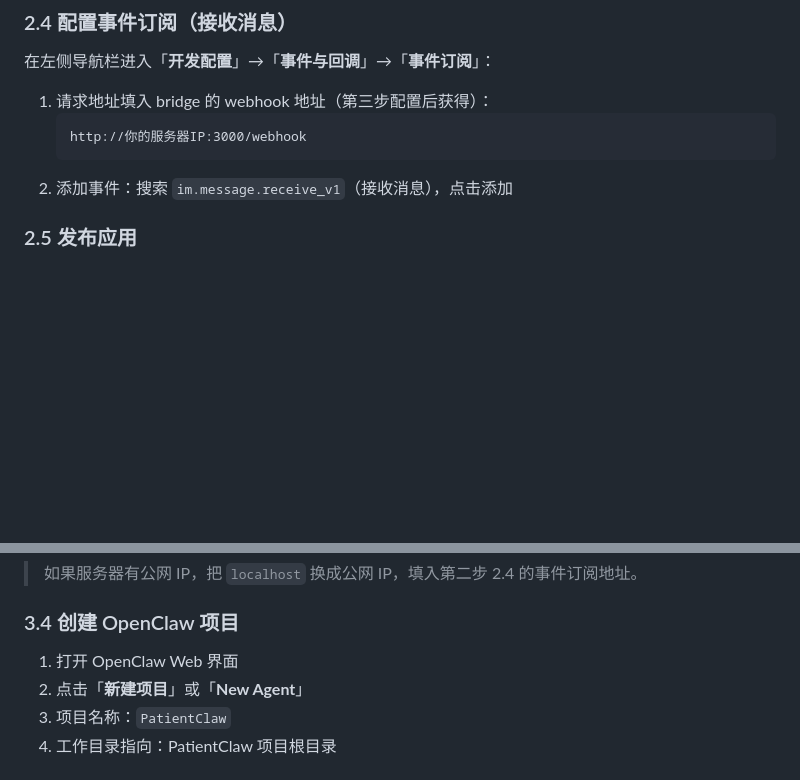
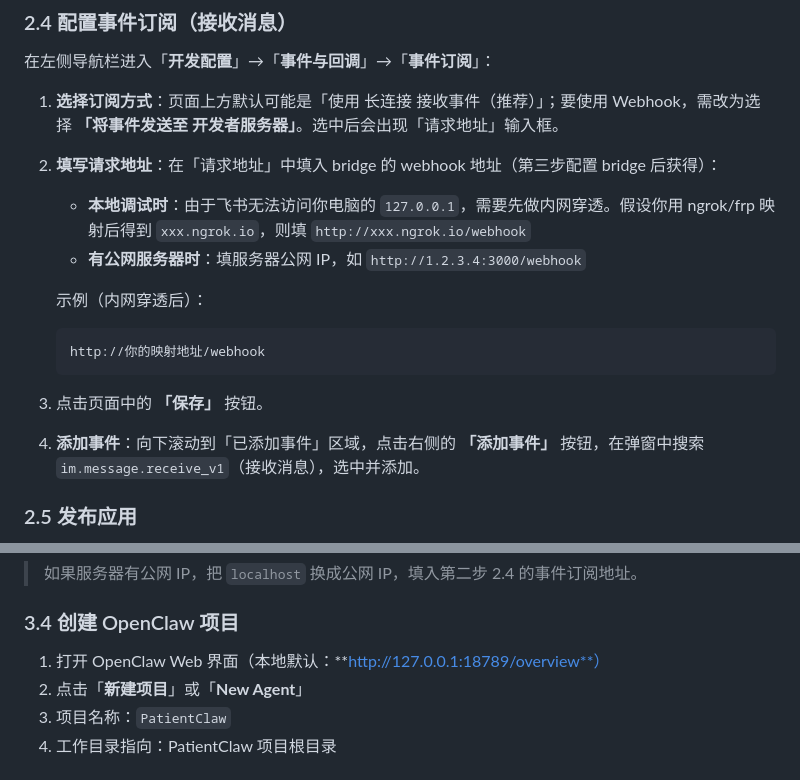
Before and after one commit to happytianhao/PatientClaw, a Markdown page: docs/openclaw-setup-guide.md, 2 parts joined by grey strips. Rendered like a GitHub page; blank space fills up the shorter version.

Commit message:
docs: 细化飞书事件订阅配置步骤
- 补充选择订阅方式、填写请求地址、保存、添加事件的完整流程
- 说明本地调试需内网穿透，有公网服务器则填公网 IP
- 补充 OpenClaw Web 界面默认地址 http://127.0.0.1:18789/overview

Made-with: Cursor

````diff
--- a/docs/openclaw-setup-guide.md
+++ b/docs/openclaw-setup-guide.md
@@ -55,11 +55,17 @@
 
 在左侧导航栏进入「**开发配置**」→「**事件与回调**」→「**事件订阅**」：
 
-1. 请求地址填入 bridge 的 webhook 地址（第三步配置后获得）：
+1. **选择订阅方式**：页面上方默认可能是「使用 长连接 接收事件（推荐）」；要使用 Webhook，需改为选择 **「将事件发送至 开发者服务器」**。选中后会出现「请求地址」输入框。
+2. **填写请求地址**：在「请求地址」中填入 bridge 的 webhook 地址（第三步配置 bridge 后获得）：
+   - **本地调试时**：由于飞书无法访问你电脑的 `127.0.0.1`，需要先做内网穿透。假设你用 ngrok/frp 映射后得到 `xxx.ngrok.io`，则填 `http://xxx.ngrok.io/webhook`
+   - **有公网服务器时**：填服务器公网 IP，如 `http://1.2.3.4:3000/webhook`
+
+   示例（内网穿透后）：
    ```
-   http://你的服务器IP:3000/webhook
+   http://你的映射地址/webhook
    ```
-2. 添加事件：搜索 `im.message.receive_v1`（接收消息），点击添加
+3. 点击页面中的 **「保存」** 按钮。
+4. **添加事件**：向下滚动到「已添加事件」区域，点击右侧的 **「添加事件」** 按钮，在弹窗中搜索 `im.message.receive_v1`（接收消息），选中并添加。
 
 ### 2.5 发布应用
 
@@ -107,7 +113,7 @@ node bridge-webhook.mjs
 
 ### 3.4 创建 OpenClaw 项目
 
-1. 打开 OpenClaw Web 界面
+1. 打开 OpenClaw Web 界面（本地默认：**http://127.0.0.1:18789/overview**）
 2. 点击「**新建项目**」或「**New Agent**」
 3. 项目名称：`PatientClaw`
 4. 工作目录指向：PatientClaw 项目根目录
````
